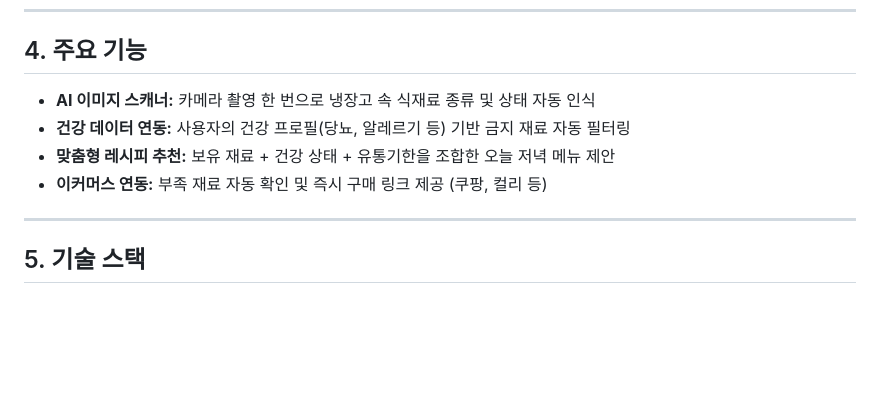
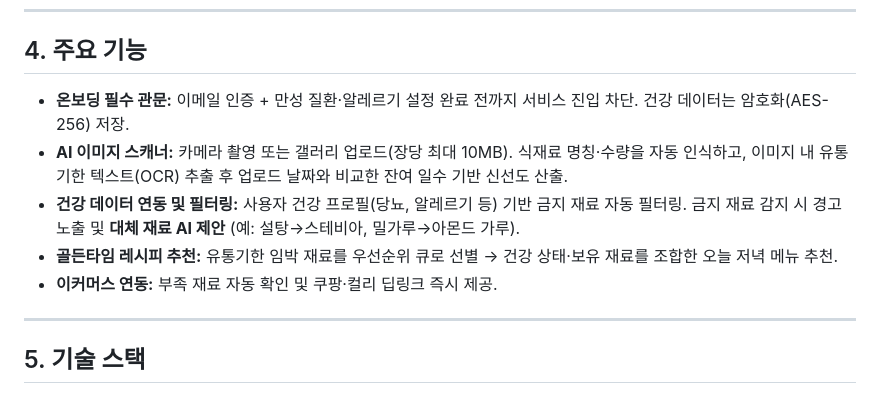
Before and after one commit to jy3408/my-project, a Markdown page: README.md, the part around the change. Rendered like a GitHub page; blank space fills up the shorter version.

```diff
--- a/README.md
+++ b/README.md
@@ -28,10 +28,11 @@
 
 ## 4. 주요 기능
 
-- **AI 이미지 스캐너:** 카메라 촬영 한 번으로 냉장고 속 식재료 종류 및 상태 자동 인식
-- **건강 데이터 연동:** 사용자의 건강 프로필(당뇨, 알레르기 등) 기반 금지 재료 자동 필터링
-- **맞춤형 레시피 추천:** 보유 재료 + 건강 상태 + 유통기한을 조합한 오늘 저녁 메뉴 제안
-- **이커머스 연동:** 부족 재료 자동 확인 및 즉시 구매 링크 제공 (쿠팡, 컬리 등)
+- **온보딩 필수 관문:** 이메일 인증 + 만성 질환·알레르기 설정 완료 전까지 서비스 진입 차단. 건강 데이터는 암호화(AES-256) 저장.
+- **AI 이미지 스캐너:** 카메라 촬영 또는 갤러리 업로드(장당 최대 10MB). 식재료 명칭·수량을 자동 인식하고, 이미지 내 유통기한 텍스트(OCR) 추출 후 업로드 날짜와 비교한 잔여 일수 기반 신선도 산출.
+- **건강 데이터 연동 및 필터링:** 사용자 건강 프로필(당뇨, 알레르기 등) 기반 금지 재료 자동 필터링. 금지 재료 감지 시 경고 노출 및 **대체 재료 AI 제안** (예: 설탕→스테비아, 밀가루→아몬드 가루).
+- **골든타임 레시피 추천:** 유통기한 임박 재료를 우선순위 큐로 선별 → 건강 상태·보유 재료를 조합한 오늘 저녁 메뉴 추천.
+- **이커머스 연동:** 부족 재료 자동 확인 및 쿠팡·컬리 딥링크 즉시 제공.
 
 ---
 
```
Also changed, not shown: PRD.md (+76 -2 lines).
